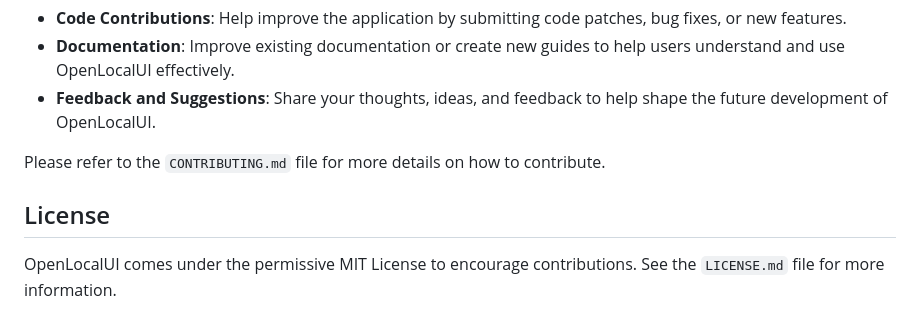
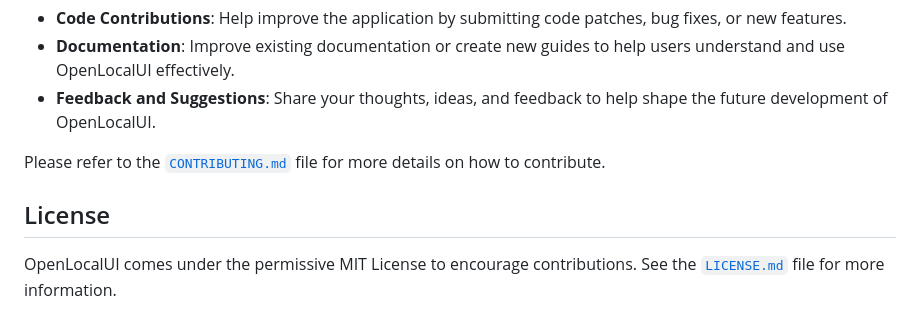
Before and after one commit to WilliamKarolDiCioccio/open_local_ui, a Markdown page: README.md, the part around the change. GitHub-like rendering.

```diff
--- a/README.md
+++ b/README.md
@@ -43,8 +43,8 @@ Contributions to OpenLocalUI are highly encouraged and welcomed. Whether you're
 - **Documentation**: Improve existing documentation or create new guides to help users understand and use OpenLocalUI effectively.
 - **Feedback and Suggestions**: Share your thoughts, ideas, and feedback to help shape the future development of OpenLocalUI.
 
-Please refer to the `CONTRIBUTING.md` file for more details on how to contribute.
+Please refer to the [`CONTRIBUTING.md`](CONTRIBUTING.md) file for more details on how to contribute.
 
 ## License
 
-OpenLocalUI comes under the permissive MIT License to encourage contributions. See the `LICENSE.md` file for more information.
+OpenLocalUI comes under the permissive MIT License to encourage contributions. See the [`LICENSE.md`](LICENSE.md) file for more information.
```
Also changed, not shown: CONTRIBUTING.md (added, +83 -0 lines).
